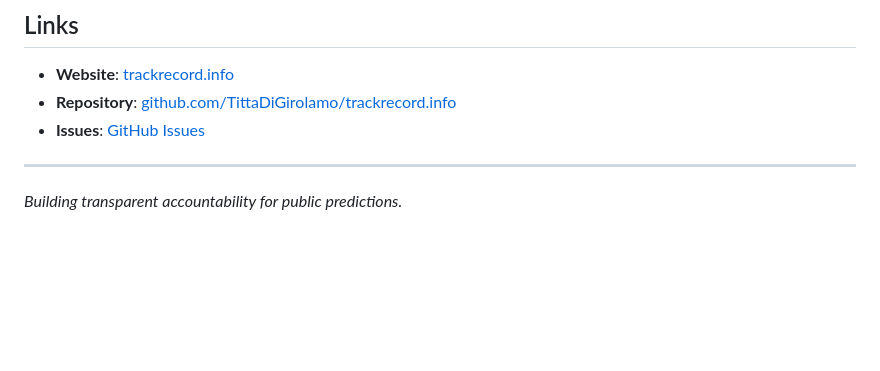
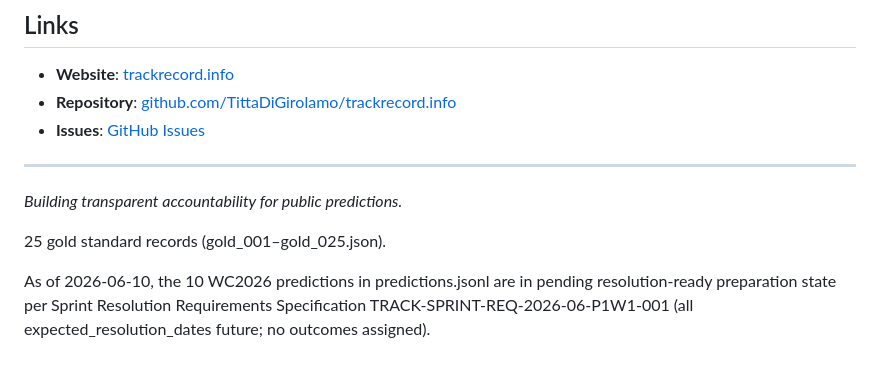
Before and after one commit to TittaDiGirolamo/trackrecord.info, a Markdown page: README.md, the part around the change. Drawn GitHub-style; blank space fills up the shorter version.

Commit message:
docs: correct gold-standard count to 25 and note pending WC2026 preparation state (2026-06-10)

```diff
--- a/README.md
+++ b/README.md
@@ -112,3 +112,7 @@ This project is currently unlicensed. Licensing terms will be defined in a futur
 ---
 
 *Building transparent accountability for public predictions.*
+
+25 gold standard records (gold_001–gold_025.json).
+
+As of 2026-06-10, the 10 WC2026 predictions in predictions.jsonl are in pending resolution-ready preparation state per Sprint Resolution Requirements Specification TRACK-SPRINT-REQ-2026-06-P1W1-001 (all expected_resolution_dates future; no outcomes assigned).
```
